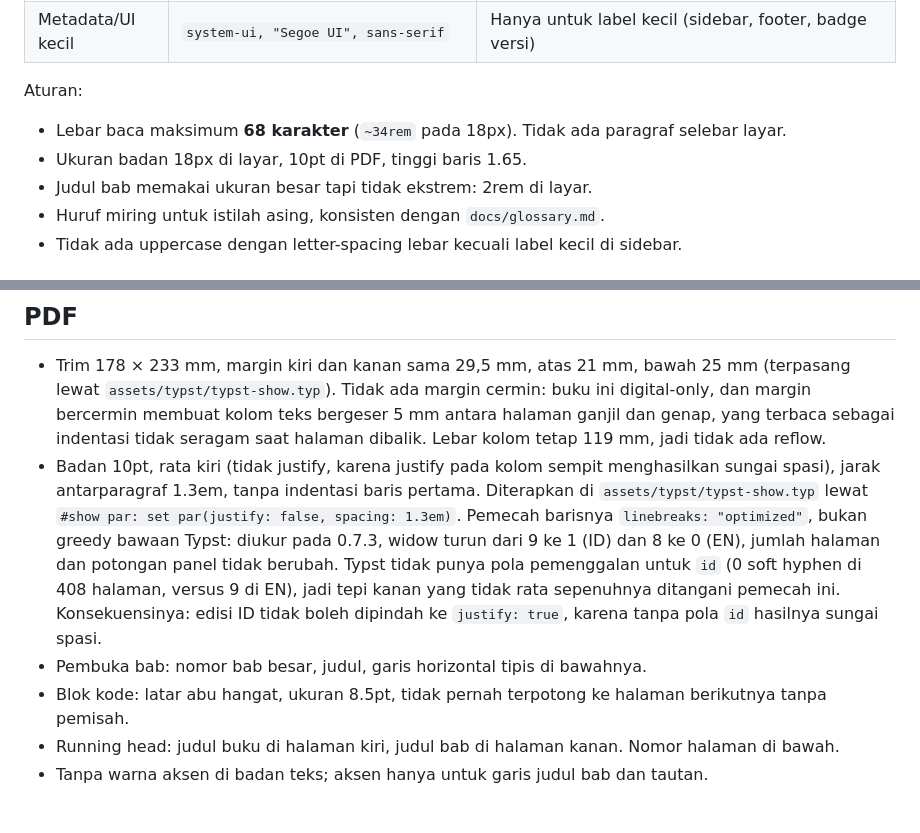
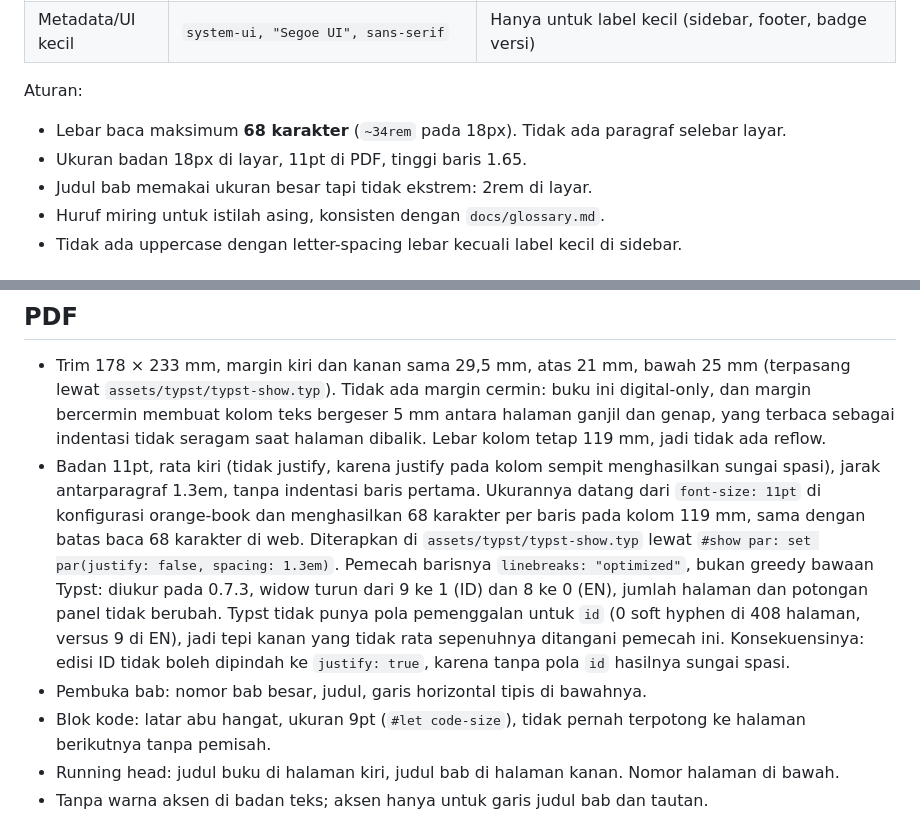
Before and after one commit to nferdazel/nim-id, a Markdown page: DESIGN.md, 2 parts joined by grey strips. Drawn GitHub-style.

Commit message:
docs(design): record the type sizes the PDF prints
DESIGN.md said 10 pt body and 8.5 pt code while the PDF prints 11 pt and 9 pt.
The template is the deliberate side: `font-size: 11pt` in the orange-book config
and `#let code-size = 9pt`, the latter with a comment explaining that raw prints
at 0.8 em. 11 pt at the 119 mm measure gives 68 characters per line, the same
reading limit the web layout targets; at 10 pt a line would hold about 75.

The document was stale, so the document moved, not the type.

```diff
--- a/DESIGN.md
+++ b/DESIGN.md
@@ -55,7 +55,7 @@ badge, atau latar section.
 Aturan:
 
 - Lebar baca maksimum **68 karakter** (`~34rem` pada 18px). Tidak ada paragraf selebar layar.
-- Ukuran badan 18px di layar, 10pt di PDF, tinggi baris 1.65.
+- Ukuran badan 18px di layar, 11pt di PDF, tinggi baris 1.65.
 - Judul bab memakai ukuran besar tapi tidak ekstrem: 2rem di layar.
 - Huruf miring untuk istilah asing, konsisten dengan `docs/glossary.md`.
 - Tidak ada uppercase dengan letter-spacing lebar kecuali label kecil di sidebar.
@@ -80,8 +80,10 @@ Aturan:
   `assets/typst/typst-show.typ`). Tidak ada margin cermin: buku ini digital-only, dan margin
   bercermin membuat kolom teks bergeser 5 mm antara halaman ganjil dan genap, yang terbaca sebagai
   indentasi tidak seragam saat halaman dibalik. Lebar kolom tetap 119 mm, jadi tidak ada reflow.
-- Badan 10pt, rata kiri (tidak justify, karena justify pada kolom sempit menghasilkan sungai
-  spasi), jarak antarparagraf 1.3em, tanpa indentasi baris pertama. Diterapkan di
+- Badan 11pt, rata kiri (tidak justify, karena justify pada kolom sempit menghasilkan sungai
+  spasi), jarak antarparagraf 1.3em, tanpa indentasi baris pertama. Ukurannya datang dari
+  `font-size: 11pt` di konfigurasi orange-book dan menghasilkan 68 karakter per baris pada kolom
+  119 mm, sama dengan batas baca 68 karakter di web. Diterapkan di
   `assets/typst/typst-show.typ` lewat `#show par: set par(justify: false, spacing: 1.3em)`.
   Pemecah barisnya `linebreaks: "optimized"`, bukan greedy bawaan Typst: diukur pada 0.7.3,
   widow turun dari 9 ke 1 (ID) dan 8 ke 0 (EN), jumlah halaman dan potongan panel tidak berubah.
@@ -89,8 +91,8 @@ Aturan:
   jadi tepi kanan yang tidak rata sepenuhnya ditangani pemecah ini. Konsekuensinya: edisi ID tidak
   boleh dipindah ke `justify: true`, karena tanpa pola `id` hasilnya sungai spasi.
 - Pembuka bab: nomor bab besar, judul, garis horizontal tipis di bawahnya.
-- Blok kode: latar abu hangat, ukuran 8.5pt, tidak pernah terpotong ke halaman berikutnya tanpa
-  pemisah.
+- Blok kode: latar abu hangat, ukuran 9pt (`#let code-size`), tidak pernah terpotong ke halaman
+  berikutnya tanpa pemisah.
 - Running head: judul buku di halaman kiri, judul bab di halaman kanan. Nomor halaman di bawah.
 - Tanpa warna aksen di badan teks; aksen hanya untuk garis judul bab dan tautan.
 
```
